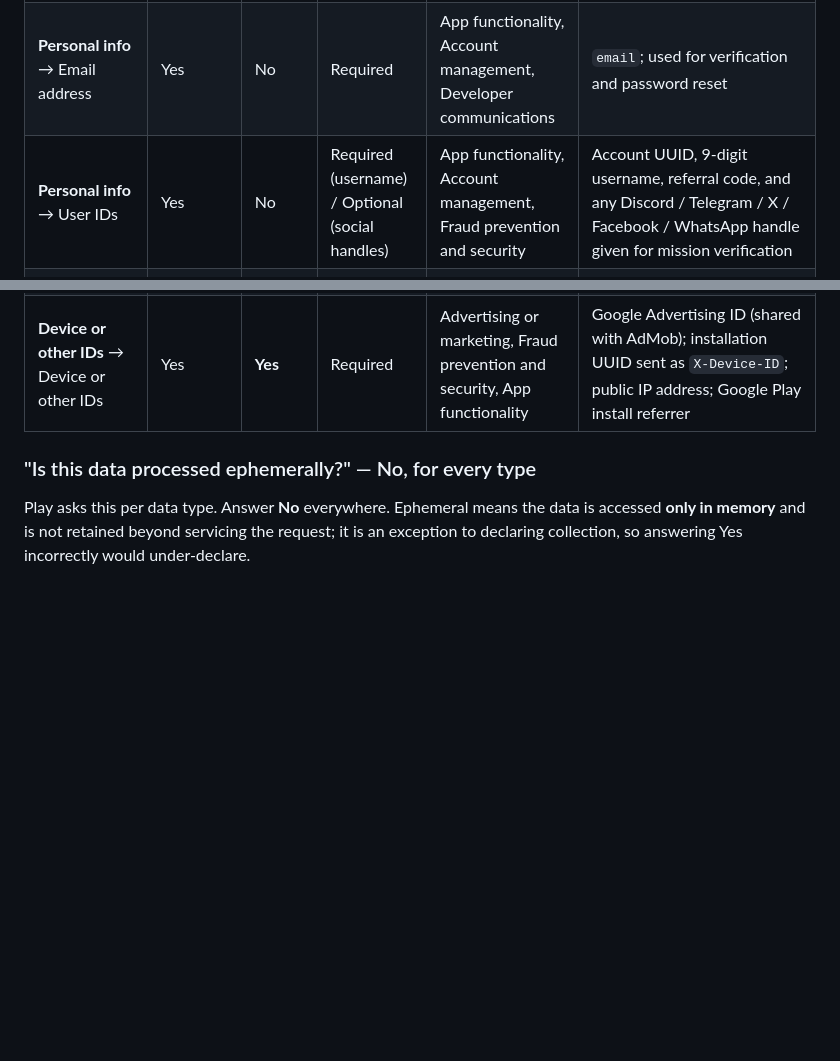
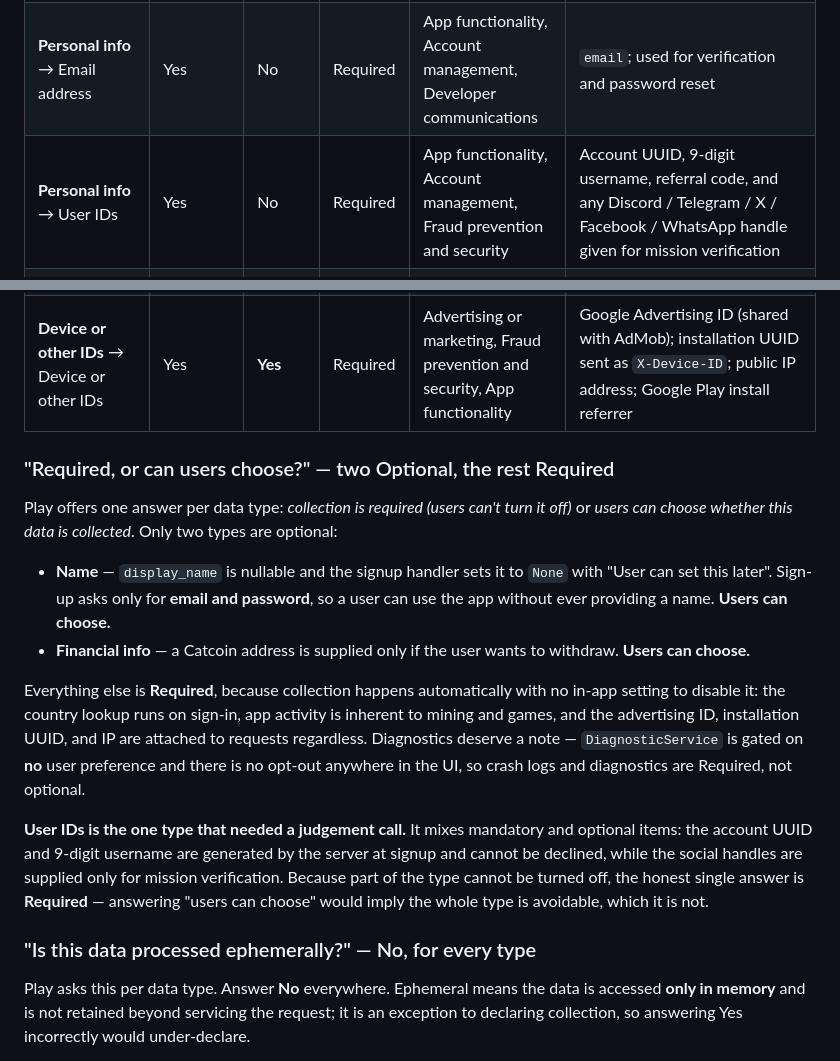
Before and after one commit to CatcoinCore/catcoin-poe, a Markdown page: docs/play-data-safety.md, 2 parts joined by grey strips. GitHub-like rendering; blank space fills up the shorter version.

Commit message:
Data safety: resolve the required-vs-optional answer for every data type.
The form takes one answer per type, but User IDs was recorded as "Required
(username) / Optional (social handles)", which cannot be entered. The account
UUID and generated username cannot be declined, so the type is Required;
saying users can choose would imply the whole type is avoidable.

Confirmed against the code rather than assumed:
- Name is Optional. Signup requires only email and password, and the handler
  sets display_name to None for the user to fill in later.
- Financial info is Optional; an address is only needed to withdraw.
- Crash logs and diagnostics are Required. DiagnosticService is gated on no
  user preference and the app exposes no opt-out.
- Everything else is Required: the country lookup runs at sign-in, app
  activity is inherent to mining and games, and the advertising ID,
  installation UUID, and IP ride along with requests regardless.

```diff
--- a/docs/play-data-safety.md
+++ b/docs/play-data-safety.md
@@ -43,13 +43,37 @@ on our behalf (email delivery, hosting) do not count as sharing.
 |---|---|---|---|---|---|
 | **Personal info** → Name | Yes | No | Optional | App functionality, Account management | `display_name` |
 | **Personal info** → Email address | Yes | No | Required | App functionality, Account management, Developer communications | `email`; used for verification and password reset |
-| **Personal info** → User IDs | Yes | No | Required (username) / Optional (social handles) | App functionality, Account management, Fraud prevention and security | Account UUID, 9-digit username, referral code, and any Discord / Telegram / X / Facebook / WhatsApp handle given for mission verification |
+| **Personal info** → User IDs | Yes | No | Required | App functionality, Account management, Fraud prevention and security | Account UUID, 9-digit username, referral code, and any Discord / Telegram / X / Facebook / WhatsApp handle given for mission verification |
 | **Financial info** → Other financial info | Yes | **Yes** | Optional | App functionality | `Wallet.catcoin_address`, and `Payout` records (address, amount, status, blockchain txid) |
 | **Location** → Approximate location | Yes | **Yes** | Required | App functionality, Fraud prevention and security | Country only (ISO alpha-2), derived from the public IP by third-party lookup services, falling back to device locale. **No** GPS, no location permission, never more precise than country |
 | **App activity** → App interactions | Yes | No | Required | App functionality, Fraud prevention and security | Mining sessions, mission completions, game scores, leaderboard standings, in-app actions |
 | **App info and performance** → Crash logs | Yes | No | Required | App functionality | Diagnostic reports emailed to the operator's inbox on unrecoverable client errors |
 | **App info and performance** → Diagnostics | Yes | No | Required | App functionality | App version, platform, OS version, locale, screen, error class, HTTP status, recent-action tail |
 | **Device or other IDs** → Device or other IDs | Yes | **Yes** | Required | Advertising or marketing, Fraud prevention and security, App functionality | Google Advertising ID (shared with AdMob); installation UUID sent as `X-Device-ID`; public IP address; Google Play install referrer |
+
+### "Required, or can users choose?" — two Optional, the rest Required
+
+Play offers one answer per data type: *collection is required (users can't turn it off)* or
+*users can choose whether this data is collected*. Only two types are optional:
+
+- **Name** — `display_name` is nullable and the signup handler sets it to `None` with
+  "User can set this later". Sign-up asks only for **email and password**, so a user can
+  use the app without ever providing a name. **Users can choose.**
+- **Financial info** — a Catcoin address is supplied only if the user wants to withdraw.
+  **Users can choose.**
+
+Everything else is **Required**, because collection happens automatically with no in-app
+setting to disable it: the country lookup runs on sign-in, app activity is inherent to
+mining and games, and the advertising ID, installation UUID, and IP are attached to
+requests regardless. Diagnostics deserve a note — `DiagnosticService` is gated on **no**
+user preference and there is no opt-out anywhere in the UI, so crash logs and diagnostics
+are Required, not optional.
+
+**User IDs is the one type that needed a judgement call.** It mixes mandatory and optional
+items: the account UUID and 9-digit username are generated by the server at signup and
+cannot be declined, while the social handles are supplied only for mission verification.
+Because part of the type cannot be turned off, the honest single answer is **Required** —
+answering "users can choose" would imply the whole type is avoidable, which it is not.
 
 ### "Is this data processed ephemerally?" — No, for every type
 
```
